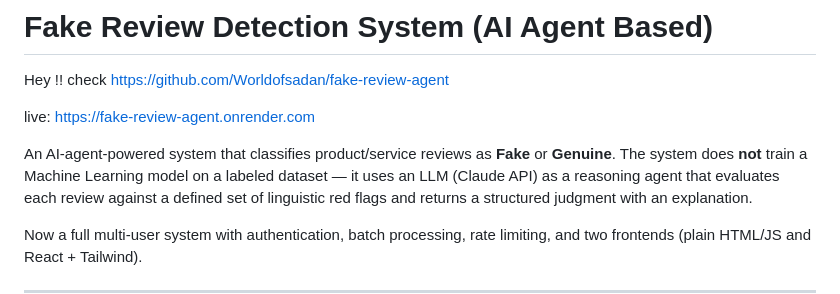
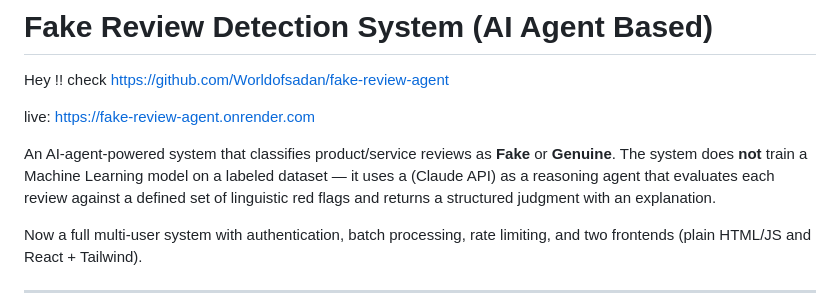
Before and after one commit to Worldofsadan/fake-review-agent, a Markdown page: README.md, the part around the change. Rendered like a GitHub page.

Commit message:
Clarify  review classification
Updated README to clarify the use of Claude API.

```diff
--- a/README.md
+++ b/README.md
@@ -10,7 +10,7 @@ live: [https://fake-review-agent.onrender.com](https://fake-review-agent.onrende
 
 An AI-agent-powered system that classifies product/service reviews as
 **Fake** or **Genuine**. The system does **not** train a Machine Learning
-model on a labeled dataset — it uses an LLM (Claude API) as a reasoning
+model on a labeled dataset — it uses a (Claude API) as a reasoning
 agent that evaluates each review against a defined set of linguistic red
 flags and returns a structured judgment with an explanation.
 
```
